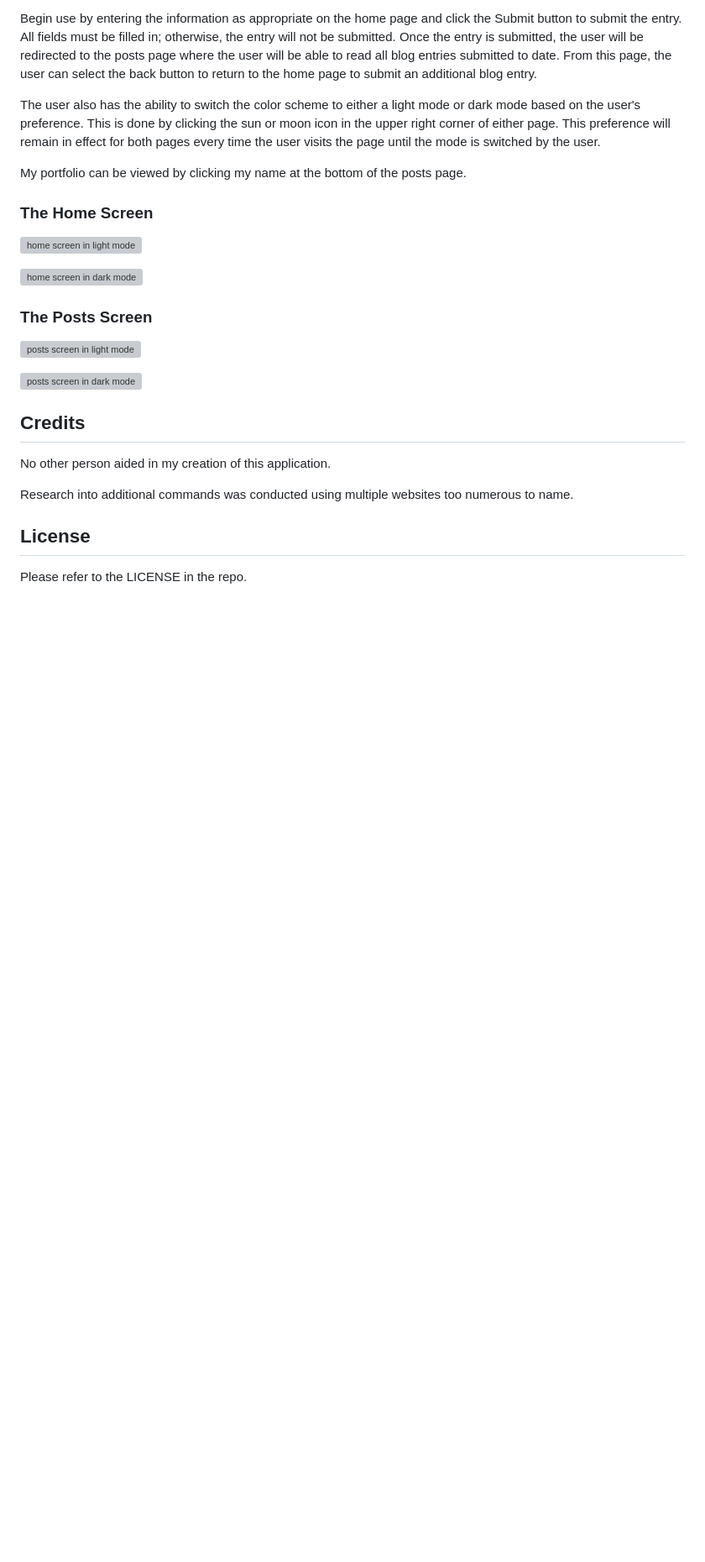
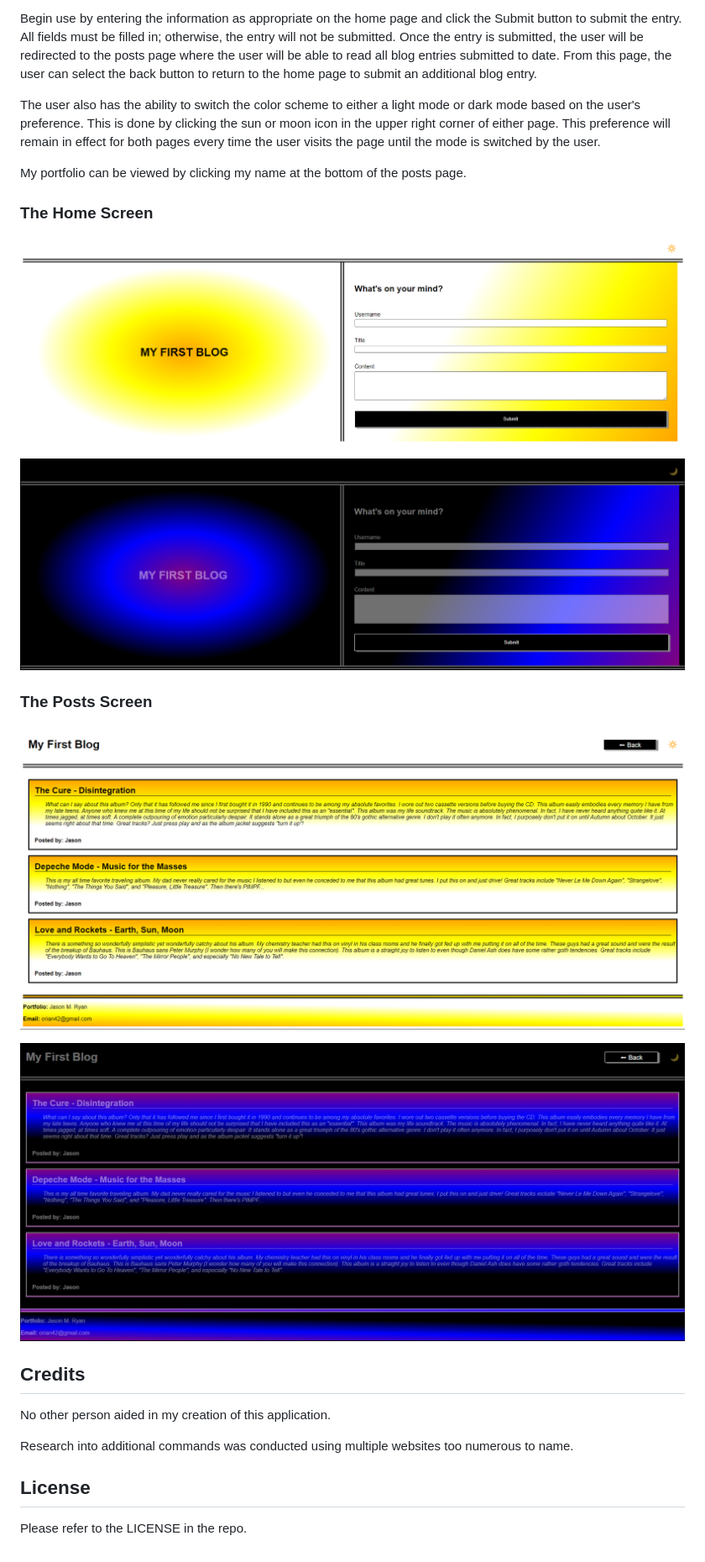
Before and after one commit to orian42/personal_blog, a Markdown page: README.md, the part around the change. Shown: that part at 84% size. Rendered like a GitHub page; blank space fills up the shorter version; grey boxes are pictures that could not be loaded.

Commit message:
addl edit to README

```diff
--- a/README.md
+++ b/README.md
@@ -30,15 +30,15 @@ My portfolio can be viewed by clicking my name at the bottom of the posts page.
 
 ### The Home Screen
 
-![home screen in light mode](assets/images/screenshot1.png)
+![home screen in light mode](Assets/images/screenshot1.png)
 
-![home screen in dark mode](assets/images/screenshot2.png)
+![home screen in dark mode](Assets/images/screenshot2.png)
 
 ### The Posts Screen
 
-![posts screen in light mode](assets/images/screenshot3.png)
+![posts screen in light mode](Assets/images/screenshot3.png)
 
-![posts screen in dark mode](assets/images/screenshot4.png)
+![posts screen in dark mode](Assets/images/screenshot4.png)
 
 ## Credits
 
```
